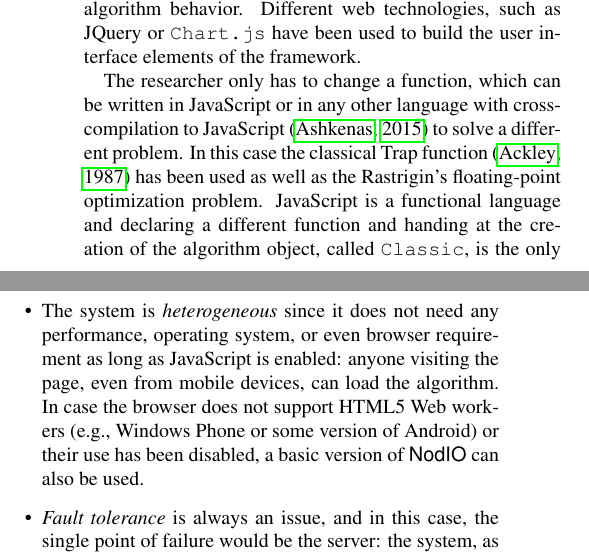
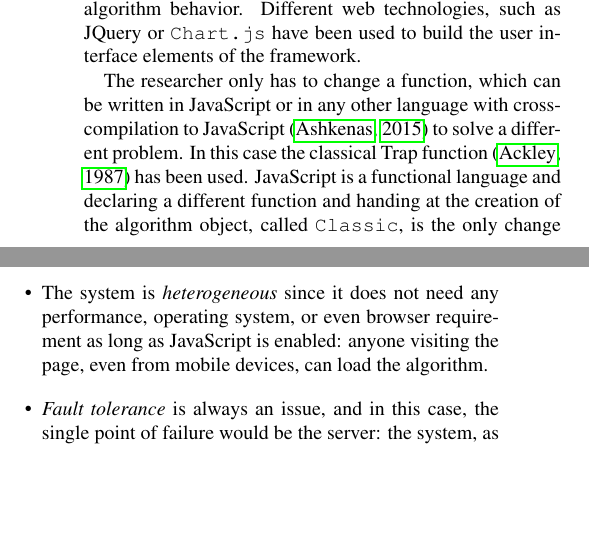
Before and after one commit to JJ/modeling-volunteer-computing, a LaTeX paper (Alife16/paper.tex): two parts of the columns of page 3 of 8, joined at a grey line, cut so that both start at the same text, the shorter picture padded with empty space. Compiled offline with pdfLaTeX.

Commit message:
Description
Again @JJ please delete or change a paragraph that repeats info, one or
the other.

```diff
--- a/Alife16/paper.tex
+++ b/Alife16/paper.tex
@@ -290,12 +290,14 @@ been used to build the user interface elements of the framework.
 \label{fig:system}
 \end{figure}
 
+%%%% DELETE? Repeats lines 186 - 191
 The researcher only has to change a function, which can be written in
 JavaScript or in any other language with cross-compilation to
 JavaScript \citep{web:compilersjs} to solve a different
-problem. In this case the classical Trap function \citep{Ackley1987} has been
-used as well as the Rastrigin's floating-point optimization
-problem. JavaScript is a functional language and declaring a different
+problem.
+%%%%
+In this case the classical Trap function \citep{Ackley1987} has been
+used. JavaScript is a functional language and declaring a different
 function and handing at the creation of the algorithm object, called
 {\tt Classic}, is the only change needed to work with a different
 problem. Let us see how this system addresses the different challenges
@@ -313,9 +315,6 @@ outlined in the State of the Art (Section \ref{sec:soa}):
   performance, operating system, or even browser requirement as long
   as JavaScript is enabled: anyone
   visiting the page, even from mobile devices, can load the algorithm.
-  In case the browser does not support HTML5 Web workers (e.g.,
-  Windows Phone or some version of Android) or their use
-  has been disabled, a basic version of {\sf NodIO} can also be used.
 \item {\em Fault tolerance} is always an issue, and in this case, the
   single point of failure would be the server: the system, as such,
   would break down if the server fails. However, the individual
```
Also changed, not shown: Alife16/paper.tex (4 more changed lines).
